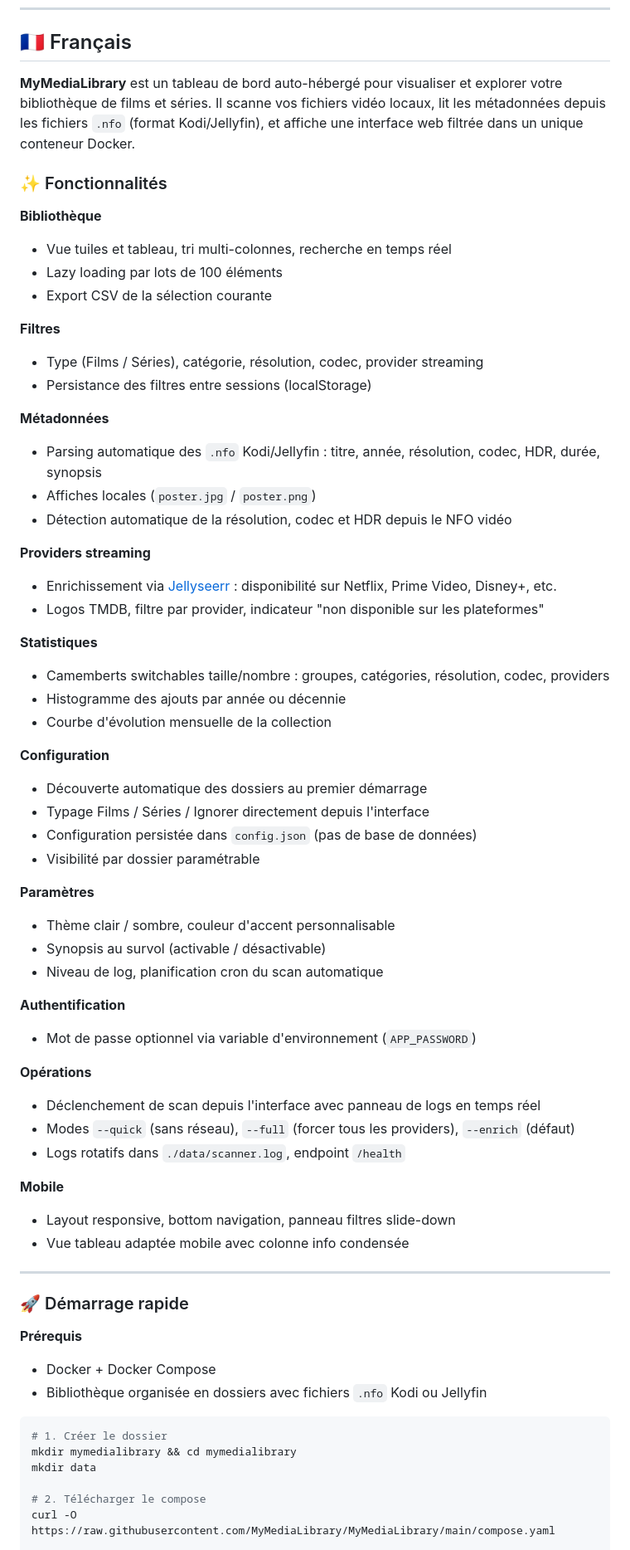
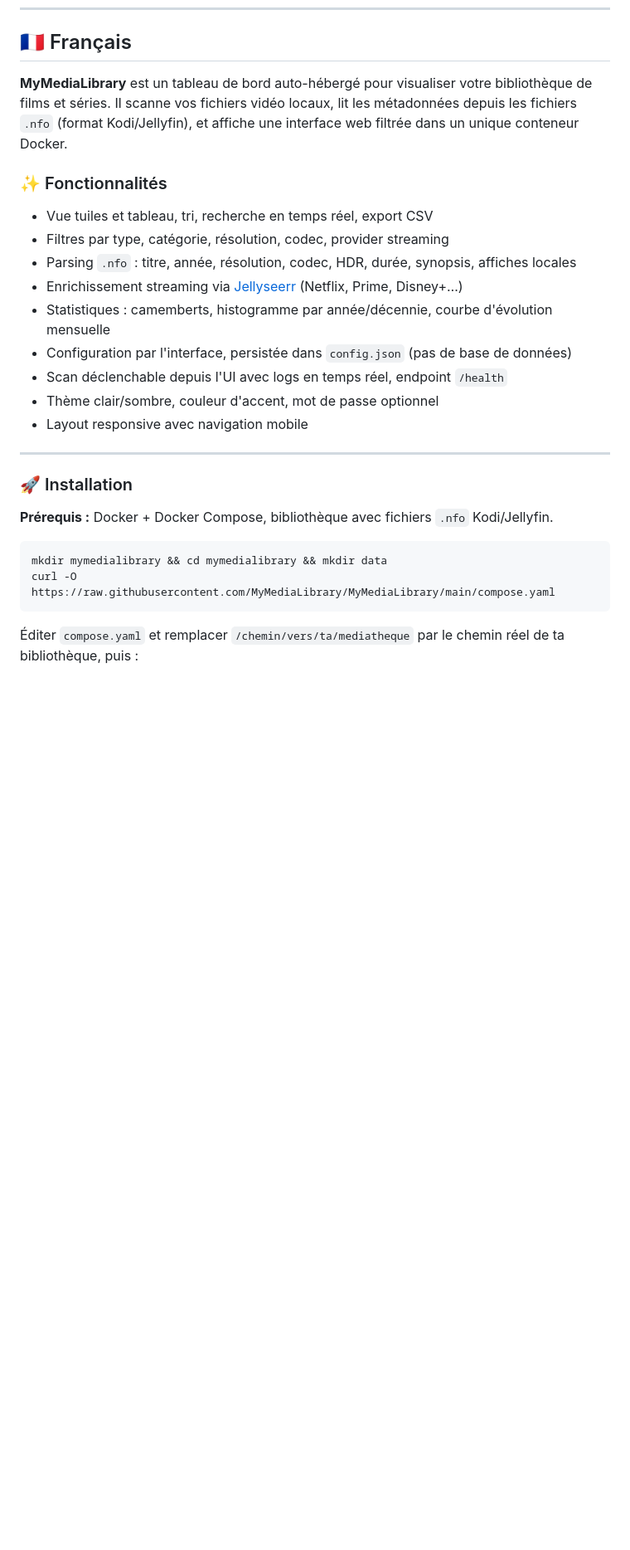
Before and after one commit to MyMediaLibrary/MyMediaLibrary, a Markdown page: README.md, the part around one of its changes. Shown at 83% size. Rendered like a GitHub page; blank space fills up the shorter version.

````diff
--- a/README.md
+++ b/README.md
@@ -7,71 +7,30 @@
 <a name="français"></a>
 ## 🇫🇷 Français
 
-**MyMediaLibrary** est un tableau de bord auto-hébergé pour visualiser et explorer votre bibliothèque de films et séries. Il scanne vos fichiers vidéo locaux, lit les métadonnées depuis les fichiers `.nfo` (format Kodi/Jellyfin), et affiche une interface web filtrée dans un unique conteneur Docker.
-
-<!-- screenshot -->
+**MyMediaLibrary** est un tableau de bord auto-hébergé pour visualiser votre bibliothèque de films et séries. Il scanne vos fichiers vidéo locaux, lit les métadonnées depuis les fichiers `.nfo` (format Kodi/Jellyfin), et affiche une interface web filtrée dans un unique conteneur Docker.
 
 ### ✨ Fonctionnalités
 
-**Bibliothèque**
-- Vue tuiles et tableau, tri multi-colonnes, recherche en temps réel
-- Lazy loading par lots de 100 éléments
-- Export CSV de la sélection courante
-
-**Filtres**
-- Type (Films / Séries), catégorie, résolution, codec, provider streaming
-- Persistance des filtres entre sessions (localStorage)
-
-**Métadonnées**
-- Parsing automatique des `.nfo` Kodi/Jellyfin : titre, année, résolution, codec, HDR, durée, synopsis
-- Affiches locales (`poster.jpg` / `poster.png`)
-- Détection automatique de la résolution, codec et HDR depuis le NFO vidéo
-
-**Providers streaming**
-- Enrichissement via [Jellyseerr](https://github.com/Fallenbagel/jellyseerr) : disponibilité sur Netflix, Prime Video, Disney+, etc.
-- Logos TMDB, filtre par provider, indicateur "non disponible sur les plateformes"
-
-**Statistiques**
-- Camemberts switchables taille/nombre : groupes, catégories, résolution, codec, providers
-- Histogramme des ajouts par année ou décennie
-- Courbe d'évolution mensuelle de la collection
-
-**Configuration**
-- Découverte automatique des dossiers au premier démarrage
-- Typage Films / Séries / Ignorer directement depuis l'interface
-- Configuration persistée dans `config.json` (pas de base de données)
-- Visibilité par dossier paramétrable
-
-**Paramètres**
-- Thème clair / sombre, couleur d'accent personnalisable
-- Synopsis au survol (activable / désactivable)
-- Niveau de log, planification cron du scan automatique
-
-**Authentification**
-- Mot de passe optionnel via variable d'environnement (`APP_PASSWORD`)
-
-**Opérations**
-- Déclenchement de scan depuis l'interface avec panneau de logs en temps réel
-- Modes `--quick` (sans réseau), `--full` (forcer tous les providers), `--enrich` (défaut)
-- Logs rotatifs dans `./data/scanner.log`, endpoint `/health`
-
-**Mobile**
-- Layout responsive, bottom navigation, panneau filtres slide-down
-- Vue tableau adaptée mobile avec colonne info condensée
+- Vue tuiles et tableau, tri, recherche en temps réel, export CSV
+- Filtres par type, catégorie, résolution, codec, provider streaming
+- Parsing `.nfo` : titre, année, résolution, codec, HDR, durée, synopsis, affiches locales
+- Enrichissement streaming via [Jellyseerr](https://github.com/Fallenbagel/jellyseerr) (Netflix, Prime, Disney+…)
+- Statistiques : camemberts, histogramme par année/décennie, courbe d'évolution mensuelle
+- Configuration par l'interface, persistée dans `config.json` (pas de base de données)
+- Scan déclenchable depuis l'UI avec logs en temps réel, endpoint `/health`
+- Thème clair/sombre, couleur d'accent, mot de passe optionnel
+- Layout responsive avec navigation mobile
 
 ---
 
-### 🚀 Démarrage rapide
+### 🚀 Installation
 
-**Prérequis**
-- Docker + Docker Compose
-- Bibliothèque organisée en dossiers avec fichiers `.nfo` Kodi ou Jellyfin
+**Prérequis :** Docker + Docker Compose, bibliothèque avec fichiers `.nfo` Kodi/Jellyfin.
 
 ```bash
-# 1. Créer le dossier
-mkdir mymedialibrary && cd mymedialibrary
-mkdir data
+mkdir mymedialibrary && cd mymedialibrary && mkdir data
+curl -O https://raw.githubusercontent.com/MyMediaLibrary/MyMediaLibrary/main/compose.yaml
+```
 
-# 2. Télécharger le compose
-curl -O https://raw.githubusercontent.com/MyMediaLibrary/MyMediaLibrary/main/compose.yaml
+Éditer `compose.yaml` et remplacer `/chemin/vers/ta/mediatheque` par le chemin réel de ta bibliothèque, puis :
 
````
Also changed, not shown: other parts of README.md (+76 -127 lines), CLAUDE.md (+2 -9 lines).
